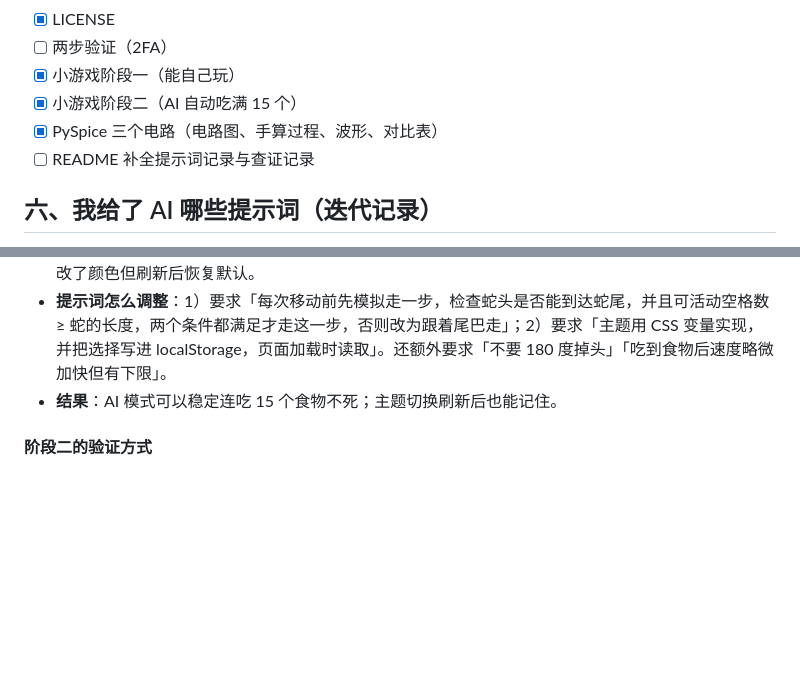
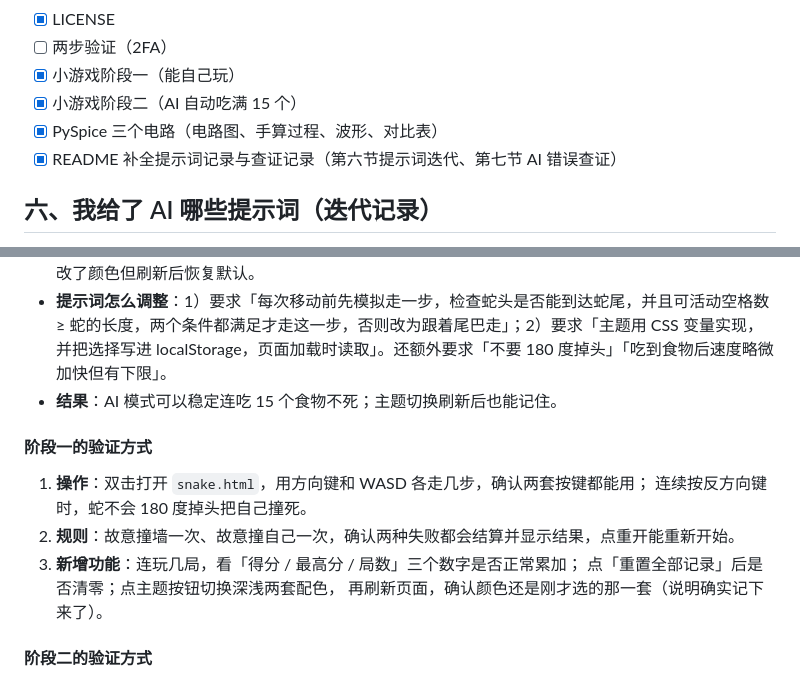
Before and after one commit to chenyifei181/freshman-assessment, a Markdown page: README.md, 2 parts joined by grey strips. Drawn GitHub-style; blank space fills up the shorter version.

```diff
--- a/README.md
+++ b/README.md
@@ -162,7 +180,7 @@ NMOS：K = 0.8 mA/V²，V_th = 1 V，λ = 0.02 /V；输入 Vi = 10 mV / 1 kHz
 - [x] 小游戏阶段一（能自己玩）
 - [x] 小游戏阶段二（AI 自动吃满 15 个）
 - [x] PySpice 三个电路（电路图、手算过程、波形、对比表）
-- [ ] README 补全提示词记录与查证记录
+- [x] README 补全提示词记录与查证记录（第六节提示词迭代、第七节 AI 错误查证）
 
 ## 六、我给了 AI 哪些提示词（迭代记录）
 
@@ -191,6 +209,15 @@ NMOS：K = 0.8 mA/V²，V_th = 1 V，λ = 0.02 /V；输入 Vi = 10 mV / 1 kHz
 - **我发现的问题**：第一版 AI 只走最短路径，蛇变长之后容易把自己围死；另外主题切换按钮在第一版里改了颜色但刷新后恢复默认。
 - **提示词怎么调整**：1）要求「每次移动前先模拟走一步，检查蛇头是否能到达蛇尾，并且可活动空格数 ≥ 蛇的长度，两个条件都满足才走这一步，否则改为跟着尾巴走」；2）要求「主题用 CSS 变量实现，并把选择写进 localStorage，页面加载时读取」。还额外要求「不要 180 度掉头」「吃到食物后速度略微加快但有下限」。
 - **结果**：AI 模式可以稳定连吃 15 个食物不死；主题切换刷新后也能记住。
+
+#### 阶段一的验证方式
+
+1. **操作**：双击打开 `snake.html`，用方向键和 WASD 各走几步，确认两套按键都能用；
+   连续按反方向键时，蛇不会 180 度掉头把自己撞死。
+2. **规则**：故意撞墙一次、故意撞自己一次，确认两种失败都会结算并显示结果，点重开能重新开始。
+3. **新增功能**：连玩几局，看「得分 / 最高分 / 局数」三个数字是否正常累加；
+   点「重置全部记录」后是否清零；点主题按钮切换深浅两套配色，
+   再刷新页面，确认颜色还是刚才选的那一套（说明确实记下来了）。
 
 #### 阶段二的验证方式
 
```
Also changed, not shown: other parts of README.md (+18 -0 lines), figures/mos_dc_path.png (added), figures/mos_small_signal.png (added), 3 other files.
